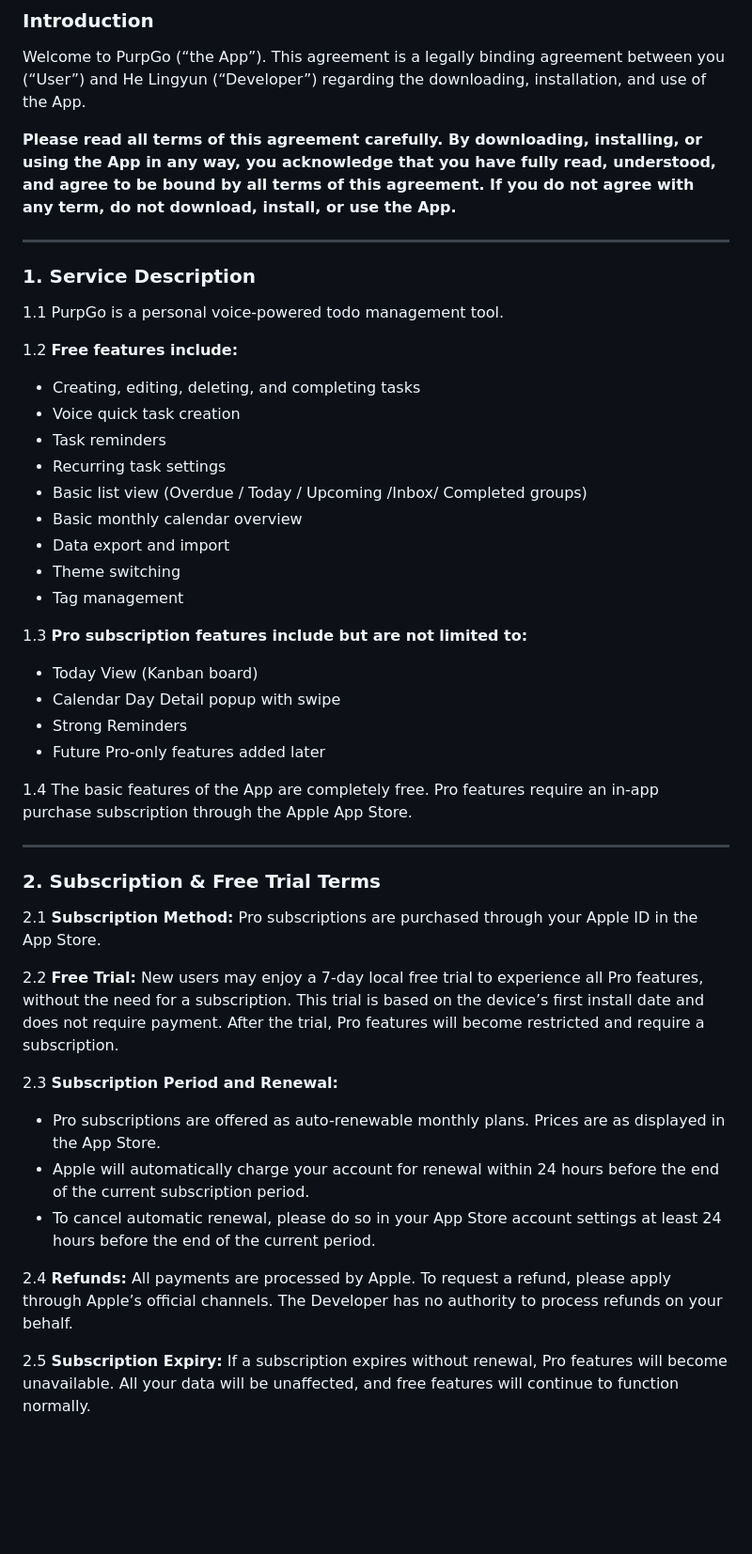
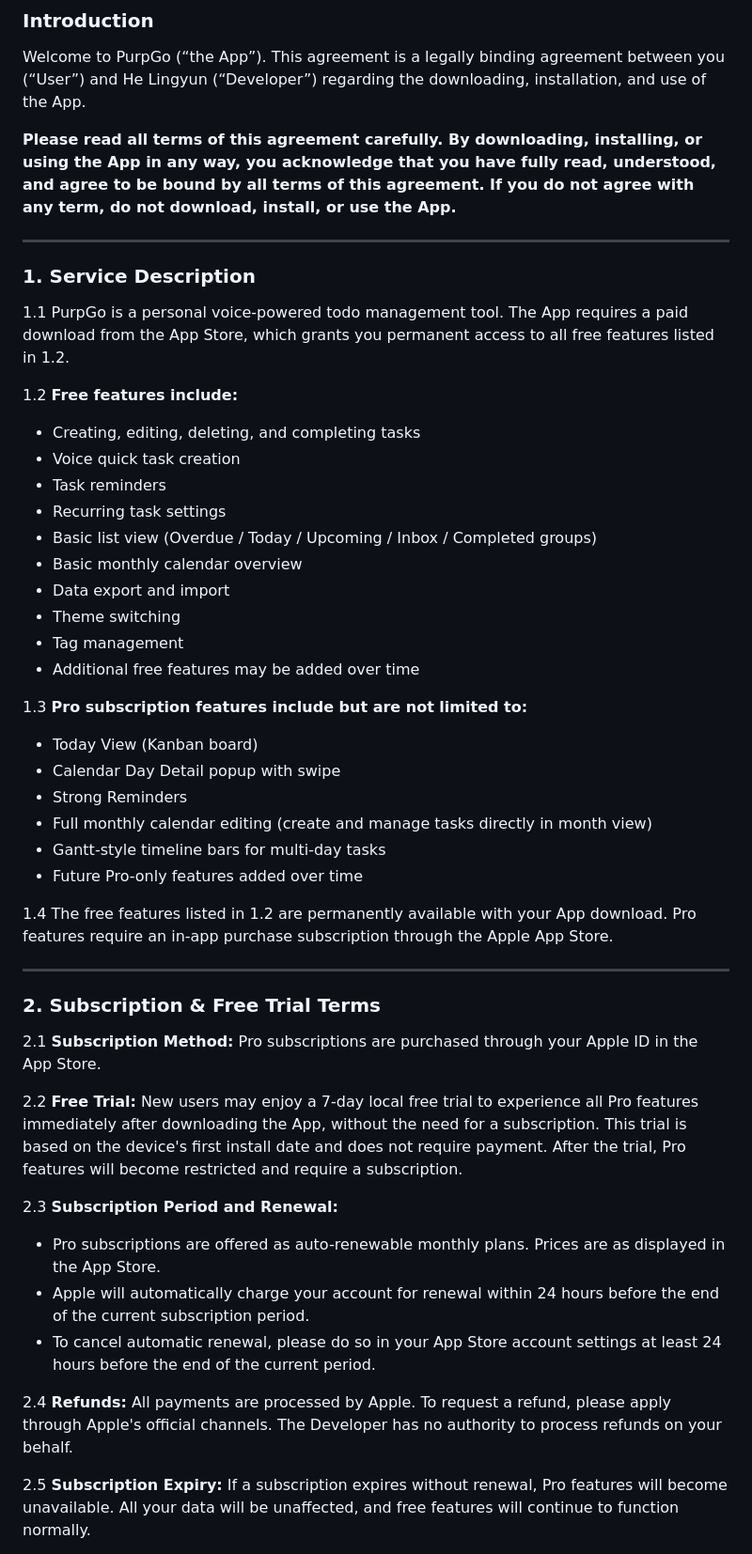
Before and after one commit to beansKingdom/purpgo_support, a Markdown page: en/terms.md, the part around one of its changes. Shown at 94% size. Drawn GitHub-style; blank space fills up the shorter version.

```diff
--- a/en/terms.md
+++ b/en/terms.md
@@ -8,14 +8,13 @@
 
 Welcome to PurpGo (“the App”). This agreement is a legally binding agreement between you (“User”) and He Lingyun (“Developer”) regarding the downloading, installation, and use of the App.
 
-
 **Please read all terms of this agreement carefully. By downloading, installing, or using the App in any way, you acknowledge that you have fully read, understood, and agree to be bound by all terms of this agreement. If you do not agree with any term, do not download, install, or use the App.**
 
 ------
 
 ### 1. Service Description
 
-1.1 PurpGo is a personal voice-powered todo management tool.
+1.1 PurpGo is a personal voice-powered todo management tool. The App requires a paid download from the App Store, which grants you permanent access to all free features listed in 1.2.
 
 1.2 **Free features include:**
 
@@ -23,20 +22,23 @@ Welcome to PurpGo (“the App”). This agreement is a legally binding agreement
 - Voice quick task creation
 - Task reminders
 - Recurring task settings
-- Basic list view (Overdue / Today / Upcoming /Inbox/ Completed groups)
+- Basic list view (Overdue / Today / Upcoming / Inbox / Completed groups)
 - Basic monthly calendar overview
 - Data export and import
 - Theme switching
 - Tag management
+- Additional free features may be added over time
 
 1.3 **Pro subscription features include but are not limited to:**
 
 - Today View (Kanban board)
 - Calendar Day Detail popup with swipe
 - Strong Reminders
-- Future Pro-only features added later
+- Full monthly calendar editing (create and manage tasks directly in month view)
+- Gantt-style timeline bars for multi-day tasks
+- Future Pro-only features added over time
 
-1.4 The basic features of the App are completely free. Pro features require an in-app purchase subscription through the Apple App Store.
+1.4 The free features listed in 1.2 are permanently available with your App download. Pro features require an in-app purchase subscription through the Apple App Store.
 
 ------
 
@@ -44,7 +46,7 @@ Welcome to PurpGo (“the App”). This agreement is a legally binding agreement
 
 2.1 **Subscription Method:** Pro subscriptions are purchased through your Apple ID in the App Store.
 
-2.2 **Free Trial:** New users may enjoy a 7-day local free trial to experience all Pro features, without the need for a subscription. This trial is based on the device’s first install date and does not require payment. After the trial, Pro features will become restricted and require a subscription.
+2.2 **Free Trial:** New users may enjoy a 7-day local free trial to experience all Pro features immediately after downloading the App, without the need for a subscription. This trial is based on the device's first install date and does not require payment. After the trial, Pro features will become restricted and require a subscription.
 
 2.3 **Subscription Period and Renewal:**
 
@@ -52,7 +54,7 @@ Welcome to PurpGo (“the App”). This agreement is a legally binding agreement
 - Apple will automatically charge your account for renewal within 24 hours before the end of the current subscription period.
 - To cancel automatic renewal, please do so in your App Store account settings at least 24 hours before the end of the current period.
 
-2.4 **Refunds:** All payments are processed by Apple. To request a refund, please apply through Apple’s official channels. The Developer has no authority to process refunds on your behalf.
+2.4 **Refunds:** All payments are processed by Apple. To request a refund, please apply through Apple's official channels. The Developer has no authority to process refunds on your behalf.
 
 2.5 **Subscription Expiry:** If a subscription expires without renewal, Pro features will become unavailable. All your data will be unaffected, and free features will continue to function normally.
 
```
Also changed, not shown: other parts of en/terms.md (+4 -4 lines).
